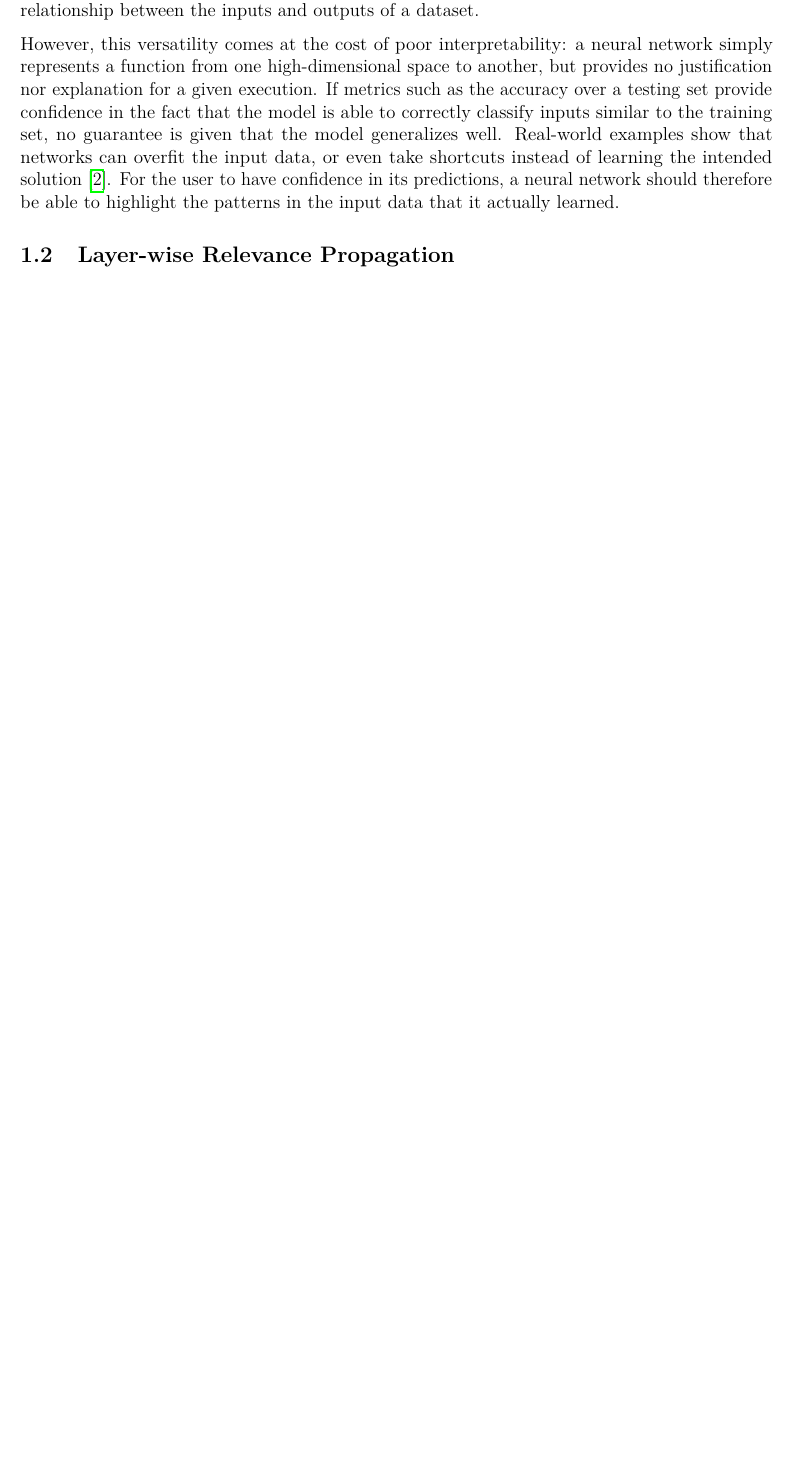
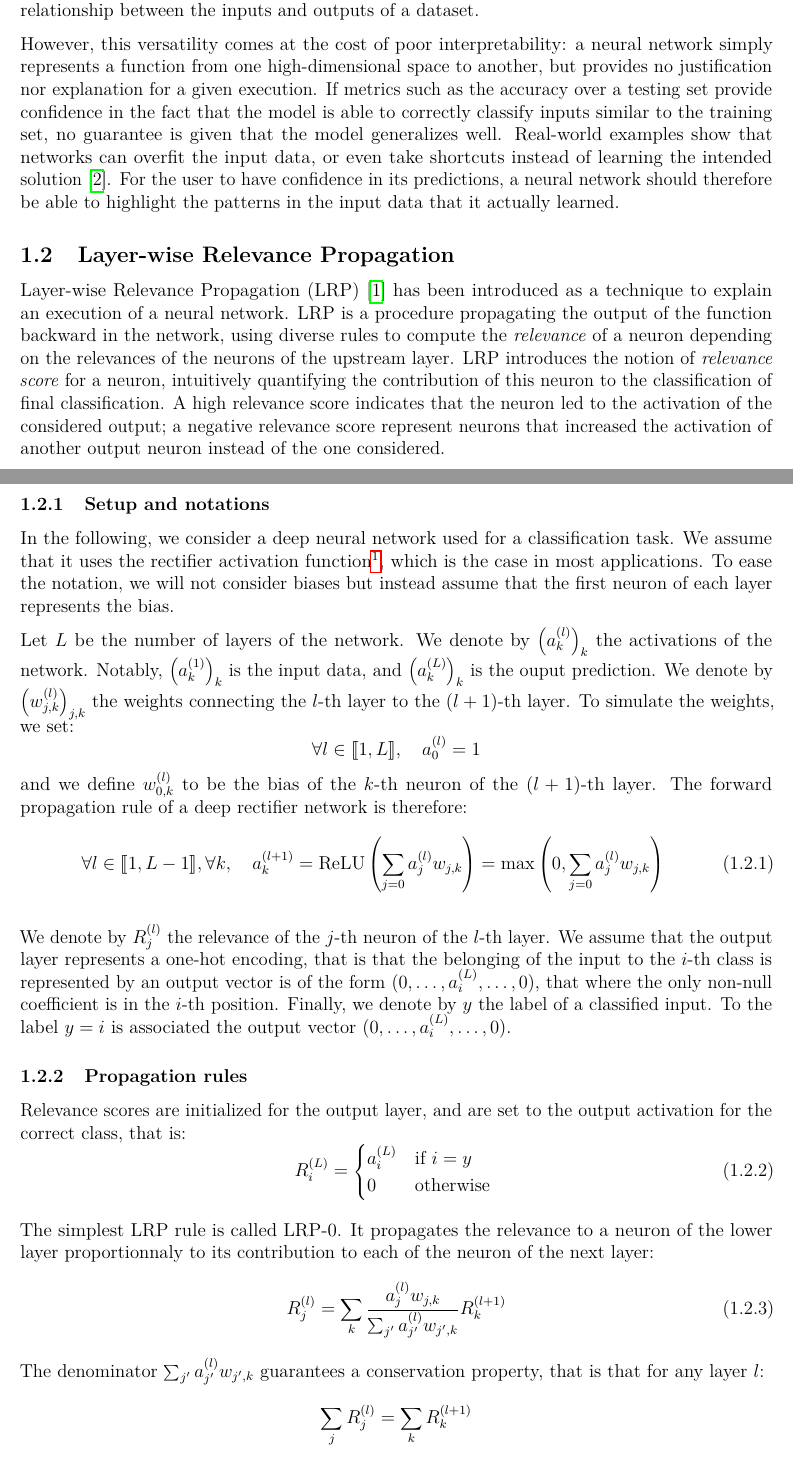
Before and after one commit to Red-Rapious/Semiring-LRP, a LaTeX document (report/report.tex): part of page 1 of 2 before the commit and two parts of pages 1 and 2 of 4 after it, the two joined at a grey line, cut so that both start at the same text, the shorter picture padded with empty space. The pictures show the PDF file report/report.pdf that the author committed with the source.

Commit message:
Report: described LRP

```diff
--- a/report/report.tex
+++ b/report/report.tex
@@ -22,3 +22,36 @@ Deep neural networks have proven successful for solving with high accuracy machi
 However, this versatility comes at the cost of poor interpretability: a neural network simply represents a function from one high-dimensional space to another, but provides no justification nor explanation for a given execution. If metrics such as the accuracy over a testing set provide confidence in the fact that the model is able to correctly classify inputs similar to the training set, no guarantee is given that the model generalizes well. Real-world examples show that networks can overfit the input data, or even take shortcuts instead of learning the intended solution \cite{shortcuts}. For the user to have confidence in its predictions, a neural network should therefore be able to highlight the patterns in the input data that it actually learned.
 
 \subsection{Layer-wise Relevance Propagation}
+Layer-wise Relevance Propagation (LRP) \cite{bach-2015} has been introduced as a technique to explain an execution of a neural network. LRP is a procedure propagating the output of the function backward in the network, using diverse rules to compute the \emph{relevance} of a neuron depending on the relevances of the neurons of the upstream layer. LRP introduces the notion of \emph{relevance score} for a neuron, intuitively quantifying the contribution of this neuron to the classification of final classification. A high relevance score indicates that the neuron led to the activation of the considered output; a negative relevance score represent neurons that increased the activation of another output neuron instead of the one considered.
+
+\subsubsection{Setup and notations}
+In the following, we consider a deep neural network used for a classification task. We assume that it uses the rectifier activation function\footnote{That is $\ReLU(x)=\max(0, x)$, where ReLU stands for \emph{Rectified Linear Unit}.}, which is the case in most applications. To ease the notation, we will not consider biases but instead assume that the first neuron of each layer represents the bias.
+
+Let $L$ be the number of layers of the network. We denote by $\left(a^{(l)}_k\right)_k$ the activations of the network. Notably, $\left(a^{(1)}_k\right)_k$ is the input data, and $\left(a^{(L)}_k\right)_k$ is the ouput prediction. We denote by $\left(w^{(l)}_{j, k}\right)_{j, k}$ the weights connecting the $l$-th layer to the $(l+1)$-th layer. To simulate the weights, we set:
+\begin{equation*}
+    \forall l\in\iset{1}{L}, \quad a^{(l)}_0 = 1
+\end{equation*}
+and we define $w^{(l)}_{0, k}$ to be the bias of the $k$-th neuron of the $(l+1)$-th layer. The forward propagation rule of a deep rectifier network is therefore:
+\begin{equation}
+    \forall l\in\iset{1}{L-1}, \forall k, \quad a^{(l+1)}_k = \ReLU\left(\sum_{j=0}a^{(l)}_j w_{j, k}\right) = \max\left(0, \sum_{j=0}a^{(l)}_j w_{j, k}\right)
+\end{equation}
+
+We denote by $R^{(l)}_j$ the relevance of the $j$-th neuron of the $l$-th layer. We assume that the output layer represents a one-hot encoding, that is that the belonging of the input to the $i$-th class is represented by an output vector is of the form $(0, \dots, a^{(L)}_i, \dots, 0)$, that where the only non-null coefficient is in the $i$-th position. Finally, we denote by $y$ the label of a classified input. To the label $y=i$ is associated the output vector $(0, \dots, a^{(L)}_i, \dots, 0)$.
+
+\subsubsection{Propagation rules}
+Relevance scores are initialized for the output layer, and are set to the output activation for the correct class, that is:
+\begin{equation}
+    R^{(L)}_i = \begin{cases*}
+        a^{(L)}_i & if $i = y$\\
+        0 & otherwise
+    \end{cases*}
+\end{equation}
+
+The simplest LRP rule is called LRP-0. It propagates the relevance to a neuron of the lower layer proportionnaly to its contribution to each of the neuron of the next layer:
+\begin{equation}
+    R^{(l)}_j = \sum_{k}\frac{a^{(l)}_jw_{j, k}}{\sum_{j'}a^{(l)}_{j'}w_{j', k}} R^{(l+1)}_k
+\end{equation}
+The denominator $\sum_{j'}a^{(l)}_{j'}w_{j', k}$ guarantees a conservation property, that is that for any layer $l$:
+\begin{equation*}
+    \sum_j R^{(l)}_j = \sum_k R^{(l+1)}_k
+\end{equation*}
@@ -25,3 +63,7 @@ However, this versatility comes at the cost of poor interpretability: a neural n
+\begin{equation}
+    R^{(1)}_j = \sum_{k} \frac{x_kw_{j, k} - l_jw^+_{j, k} - h_jw_{j, k}^-}{\sum_{j'}x_kw_{j', k} - l_jw^+_{j', k} - h_jw_{j', k}^-} R^{(2)}_k
+\end{equation}
+where $(\cdot)^+=\max(0, \cdot)$, $(\cdot)^-=\min(0, \cdot)$. The parameters $l_i$ and $h_i$ respectively define the theoretical minimum and maximum values of the inputs $x_i$; for instance we might have $l_i=0$ and $h_i=255$ for pixels over 8 bits.
 
 \subsection{Semiring-based provenance annotations}
 
```
Also changed, not shown: report/report.pdf, report/report.tex (7 more changed lines).
